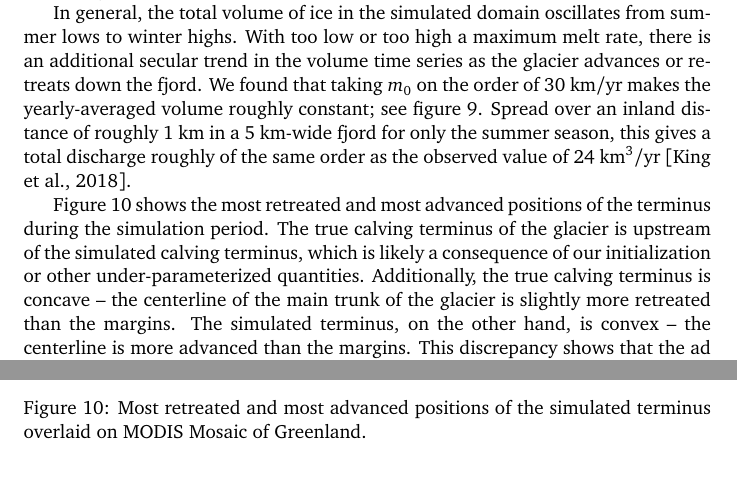
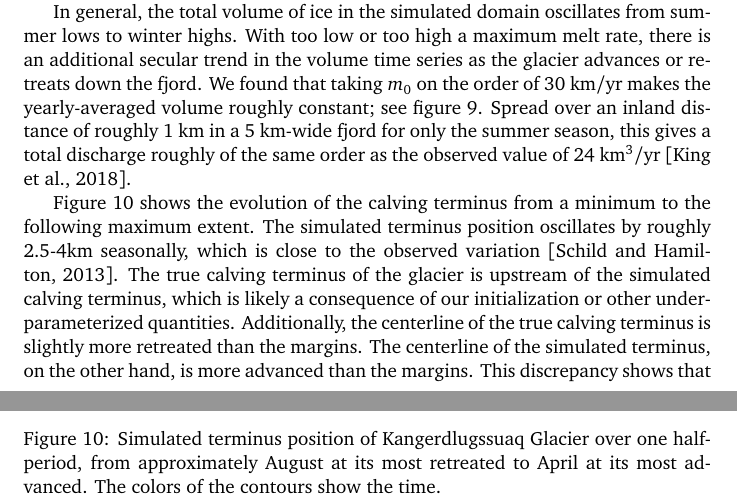
Before and after one commit to icepack/dual-problems, a LaTeX paper (dual-problems.tex): two parts of pages 15 and 31 of 31, joined at a grey line, cut so that both start at the same text, the shorter picture padded with empty space. Compiled offline with pdfLaTeX.

Commit message:
Update captions and text

```diff
--- a/dual-problems.tex
+++ b/dual-problems.tex
@@ -541,7 +541,8 @@ This approach does not exactly solve the discretized dual momentum balance equat
     \begin{center}
         \includegraphics[width=0.75\linewidth]{demos/kangerd/contours.pdf}
     \end{center}
-    \caption{Most retreated and most advanced positions of the simulated terminus overlaid on MODIS Mosaic of Greenland.}
+    \caption{Simulated terminus position of Kangerdlugssuaq Glacier over one half-period, from approximately August at its most retreated to April at its most advanced.
+    The colors of the contours show the time.}
     \label{fig:kangerd-contours}
 \end{figure}
 
@@ -591,10 +592,11 @@ With too low or too high a maximum melt rate, there is an additional secular tre
 We found that taking $m_0$ on the order of 30 km/yr makes the yearly-averaged volume roughly constant; see figure \ref{fig:kangerd-volumes}.
 Spread over an inland distance of roughly 1 km in a 5 km-wide fjord for only the summer season, this gives a total discharge roughly of the same order as the observed value of 24 km${}^3$/yr \citep{king2018seasonal}.
 
-Figure \ref{fig:kangerd-contours} shows the most retreated and most advanced positions of the terminus during the simulation period.
+Figure \ref{fig:kangerd-contours} shows the evolution of the calving terminus from a minimum to the following maximum extent.
+The simulated terminus position oscillates by roughly 2.5-4km seasonally, which is close to the observed variation \citep{schild2013seasonal}.
 The true calving terminus of the glacier is upstream of the simulated calving terminus, which is likely a consequence of our initialization or other under-parameterized quantities.
-Additionally, the true calving terminus is concave -- the centerline of the main trunk of the glacier is slightly more retreated than the margins.
-The simulated terminus, on the other hand, is convex -- the centerline is more advanced than the margins.
+Additionally, the centerline of the true calving terminus is slightly more retreated than the margins.
+The centerline of the simulated terminus, on the other hand, is more advanced than the margins.
 This discrepancy shows that the ad hoc rule we used to add frontal ablation is imperfect.
 Several processes govern the terminus dynamics of Greenland outlet glaciers, including frontal ablation from ocean melt, stress-induced crevassing and calving, and back-pressure from sea ice or ice melange in the fjord.
 We did not attempt to include a real calving law in this exercise.
```
Also changed, not shown: dual-problems.bib (+12 -0 lines).
